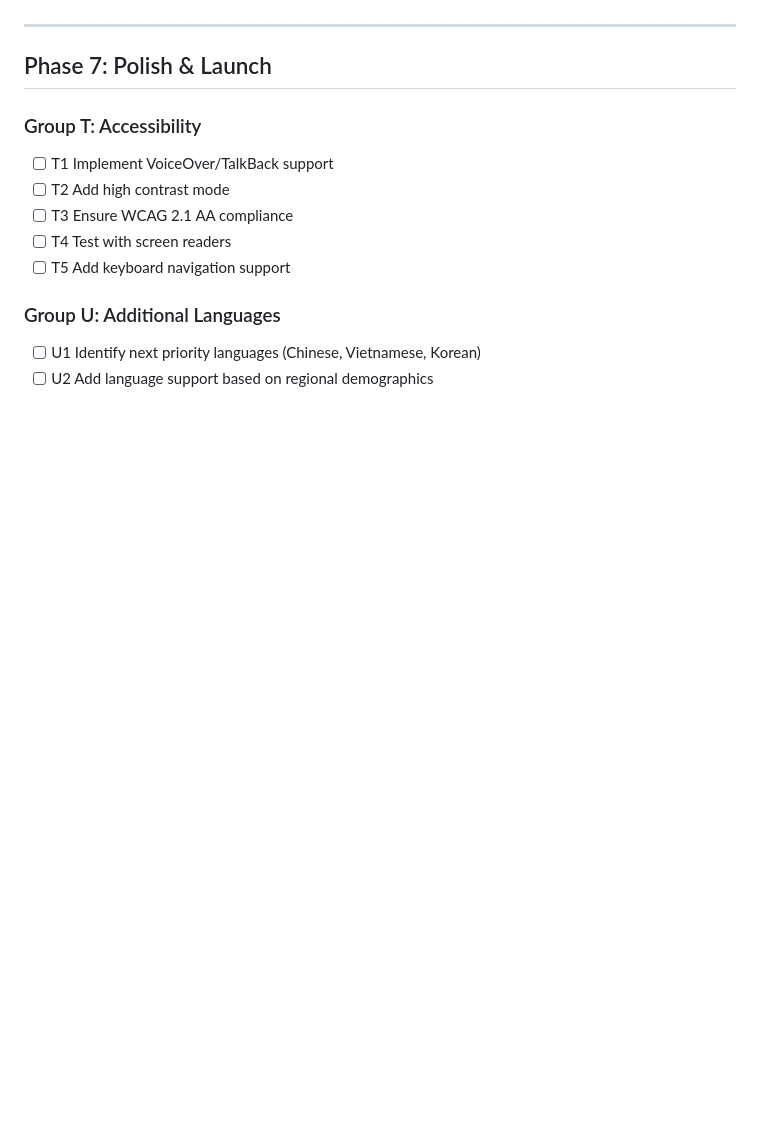
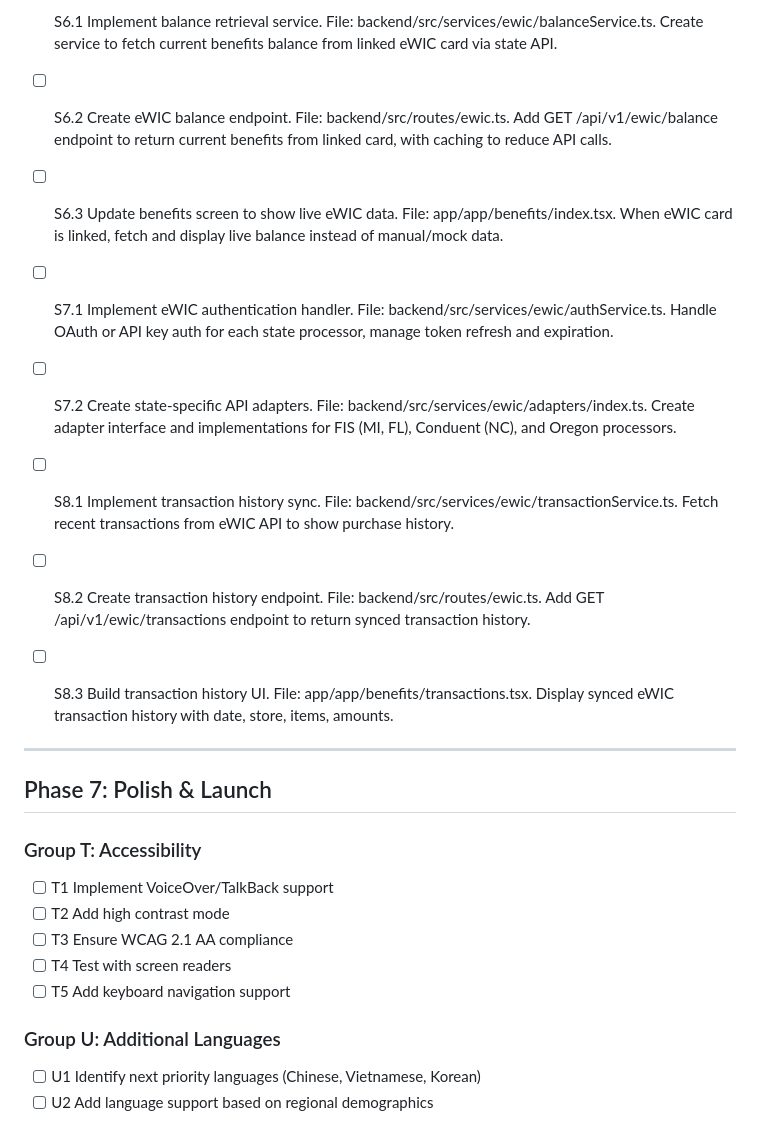
Before and after one commit to MrMosesMichael/wic-benefits-app, a Markdown page: specs/wic-benefits-app/tasks.md, the part around one of its changes. GitHub-like rendering; blank space fills up the shorter version.

```diff
--- a/specs/wic-benefits-app/tasks.md
+++ b/specs/wic-benefits-app/tasks.md
@@ -360,3 +380,18 @@
+- [ ] S6.1 Implement balance retrieval service. File: backend/src/services/ewic/balanceService.ts. Create service to fetch current benefits balance from linked eWIC card via state API.
+
+- [ ] S6.2 Create eWIC balance endpoint. File: backend/src/routes/ewic.ts. Add GET /api/v1/ewic/balance endpoint to return current benefits from linked card, with caching to reduce API calls.
+
+- [ ] S6.3 Update benefits screen to show live eWIC data. File: app/app/benefits/index.tsx. When eWIC card is linked, fetch and display live balance instead of manual/mock data.
+
+- [ ] S7.1 Implement eWIC authentication handler. File: backend/src/services/ewic/authService.ts. Handle OAuth or API key auth for each state processor, manage token refresh and expiration.
+
+- [ ] S7.2 Create state-specific API adapters. File: backend/src/services/ewic/adapters/index.ts. Create adapter interface and implementations for FIS (MI, FL), Conduent (NC), and Oregon processors.
+
+- [ ] S8.1 Implement transaction history sync. File: backend/src/services/ewic/transactionService.ts. Fetch recent transactions from eWIC API to show purchase history.
+
+- [ ] S8.2 Create transaction history endpoint. File: backend/src/routes/ewic.ts. Add GET /api/v1/ewic/transactions endpoint to return synced transaction history.
+
+- [ ] S8.3 Build transaction history UI. File: app/app/benefits/transactions.tsx. Display synced eWIC transaction history with date, store, items, amounts.
 
 ---
 
```
Also changed, not shown: other parts of specs/wic-benefits-app/tasks.md (+33 -13 lines).
